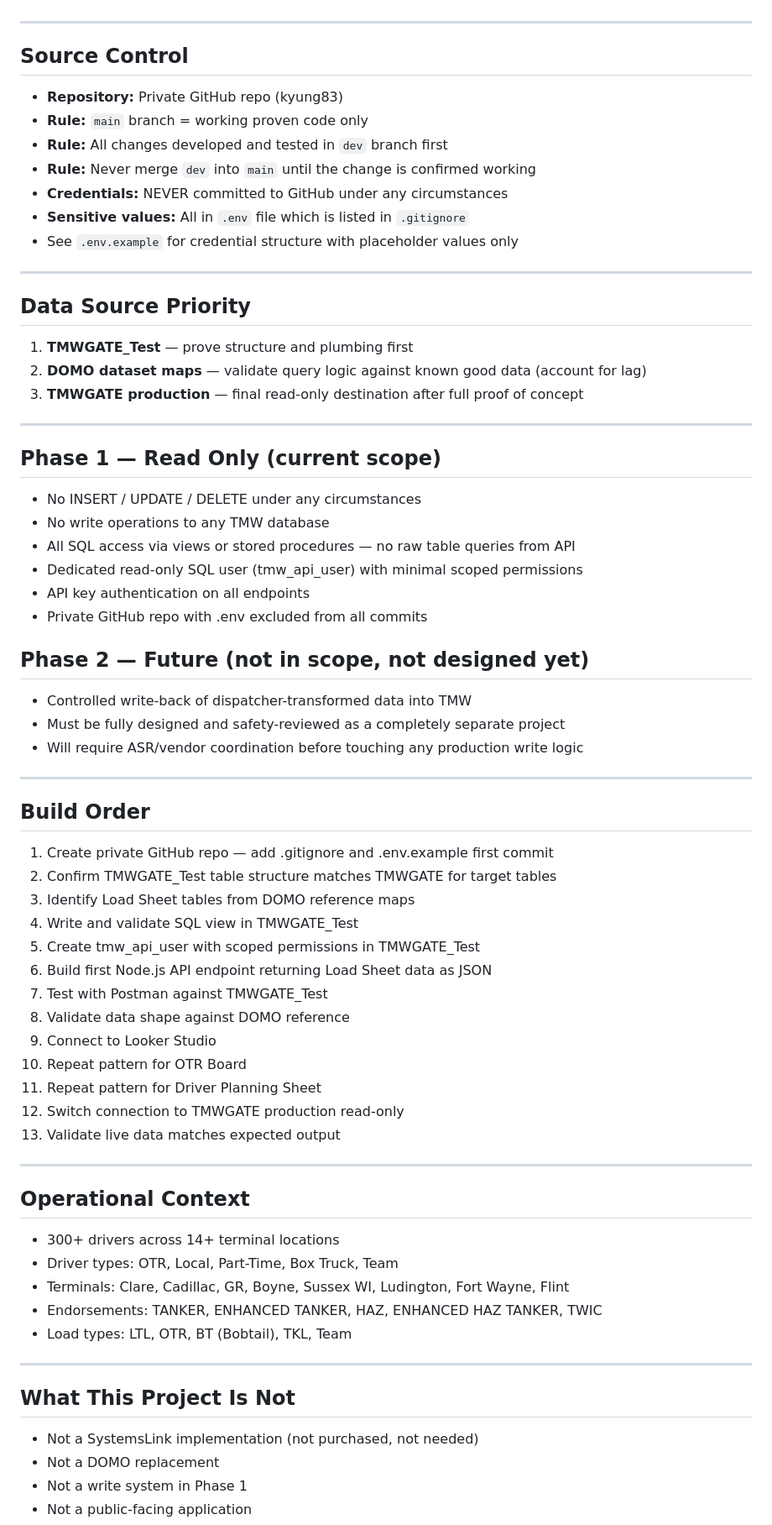
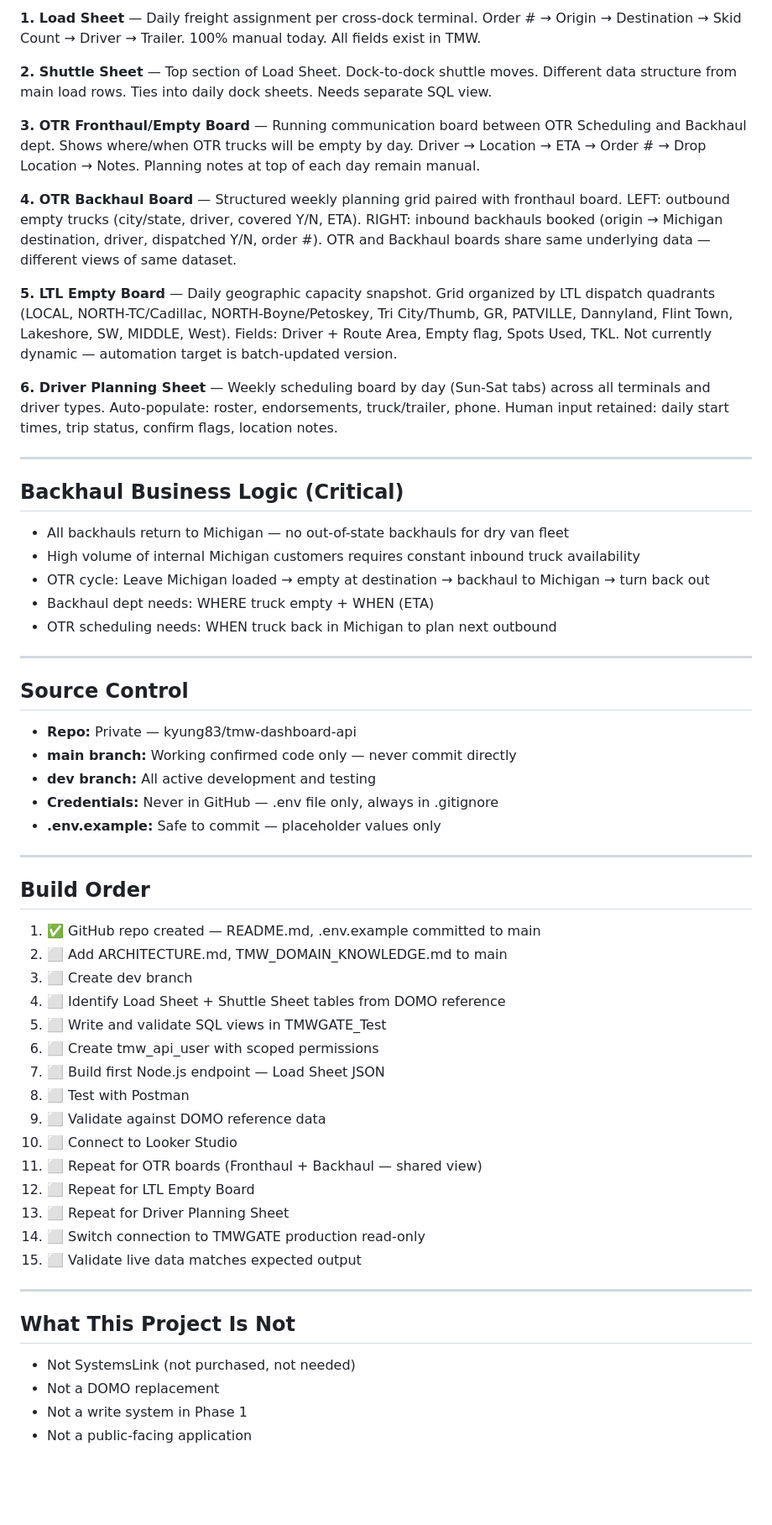
Before and after one commit to kyung83/tmw-dashboard-api, a Markdown page: README.md, the part around one of its changes. Shown at 84% size. Rendered like a GitHub page; blank space fills up the shorter version.

```diff
--- a/README.md
+++ b/README.md
@@ -80,74 +69,59 @@ data outbound via HTTPS. No ports opened. No SQL Server exposed externally.
+**1. Load Sheet** — Daily freight assignment per cross-dock terminal. Order # → Origin → Destination → Skid Count → Driver → Trailer. 100% manual today. All fields exist in TMW.
+
+**2. Shuttle Sheet** — Top section of Load Sheet. Dock-to-dock shuttle moves. Different data structure from main load rows. Ties into daily dock sheets. Needs separate SQL view.
+
+**3. OTR Fronthaul/Empty Board** — Running communication board between OTR Scheduling and Backhaul dept. Shows where/when OTR trucks will be empty by day. Driver → Location → ETA → Order # → Drop Location → Notes. Planning notes at top of each day remain manual.
+
+**4. OTR Backhaul Board** — Structured weekly planning grid paired with fronthaul board. LEFT: outbound empty trucks (city/state, driver, covered Y/N, ETA). RIGHT: inbound backhauls booked (origin → Michigan destination, driver, dispatched Y/N, order #). OTR and Backhaul boards share same underlying data — different views of same dataset.
+
+**5. LTL Empty Board** — Daily geographic capacity snapshot. Grid organized by LTL dispatch quadrants (LOCAL, NORTH-TC/Cadillac, NORTH-Boyne/Petoskey, Tri City/Thumb, GR, PATVILLE, Dannyland, Flint Town, Lakeshore, SW, MIDDLE, West). Fields: Driver + Route Area, Empty flag, Spots Used, TKL. Not currently dynamic — automation target is batch-updated version.
+
+**6. Driver Planning Sheet** — Weekly scheduling board by day (Sun-Sat tabs) across all terminals and driver types. Auto-populate: roster, endorsements, truck/trailer, phone. Human input retained: daily start times, trip status, confirm flags, location notes.
+
+---
+
+## Backhaul Business Logic (Critical)
+
+- All backhauls return to Michigan — no out-of-state backhauls for dry van fleet
+- High volume of internal Michigan customers requires constant inbound truck availability
+- OTR cycle: Leave Michigan loaded → empty at destination → backhaul to Michigan → turn back out
+- Backhaul dept needs: WHERE truck empty + WHEN (ETA)
+- OTR scheduling needs: WHEN truck back in Michigan to plan next outbound
 
 ---
 
 ## Source Control
 
-- **Repository:** Private GitHub repo (kyung83)
-- **Rule:** `main` branch = working proven code only
-- **Rule:** All changes developed and tested in `dev` branch first
-- **Rule:** Never merge `dev` into `main` until the change is confirmed working
-- **Credentials:** NEVER committed to GitHub under any circumstances
-- **Sensitive values:** All in `.env` file which is listed in `.gitignore`
-- See `.env.example` for credential structure with placeholder values only
-
----
-
-## Data Source Priority
-
-1. **TMWGATE_Test** — prove structure and plumbing first
-2. **DOMO dataset maps** — validate query logic against known good data (account for lag)
-3. **TMWGATE production** — final read-only destination after full proof of concept
-
----
-
-## Phase 1 — Read Only (current scope)
-
-- No INSERT / UPDATE / DELETE under any circumstances
-- No write operations to any TMW database
-- All SQL access via views or stored procedures — no raw table queries from API
-- Dedicated read-only SQL user (tmw_api_user) with minimal scoped permissions
-- API key authentication on all endpoints
-- Private GitHub repo with .env excluded from all commits
-
-## Phase 2 — Future (not in scope, not designed yet)
-
-- Controlled write-back of dispatcher-transformed data into TMW
-- Must be fully designed and safety-reviewed as a completely separate project
-- Will require ASR/vendor coordination before touching any production write logic
+- **Repo:** Private — kyung83/tmw-dashboard-api
+- **main branch:** Working confirmed code only — never commit directly
+- **dev branch:** All active development and testing
+- **Credentials:** Never in GitHub — .env file only, always in .gitignore
+- **.env.example:** Safe to commit — placeholder values only
 
 ---
 
 ## Build Order
 
-1. Create private GitHub repo — add .gitignore and .env.example first commit
-2. Confirm TMWGATE_Test table structure matches TMWGATE for target tables
-3. Identify Load Sheet tables from DOMO reference maps
-4. Write and validate SQL view in TMWGATE_Test
-5. Create tmw_api_user with scoped permissions in TMWGATE_Test
-6. Build first Node.js API endpoint returning Load Sheet data as JSON
-7. Test with Postman against TMWGATE_Test
-8. Validate data shape against DOMO reference
-9. Connect to Looker Studio
-10. Repeat pattern for OTR Board
-11. Repeat pattern for Driver Planning Sheet
-12. Switch connection to TMWGATE production read-only
-13. Validate live data matches expected output
-
----
-
-## Operational Context
-
-- 300+ drivers across 14+ terminal locations
-- Driver types: OTR, Local, Part-Time, Box Truck, Team
-- Terminals: Clare, Cadillac, GR, Boyne, Sussex WI, Ludington, Fort Wayne, Flint
-- Endorsements: TANKER, ENHANCED TANKER, HAZ, ENHANCED HAZ TANKER, TWIC
-- Load types: LTL, OTR, BT (Bobtail), TKL, Team
+1. ✅ GitHub repo created — README.md, .env.example committed to main
+2. ⬜ Add ARCHITECTURE.md, TMW_DOMAIN_KNOWLEDGE.md to main
+3. ⬜ Create dev branch
+4. ⬜ Identify Load Sheet + Shuttle Sheet tables from DOMO reference
+5. ⬜ Write and validate SQL views in TMWGATE_Test
+6. ⬜ Create tmw_api_user with scoped permissions
+7. ⬜ Build first Node.js endpoint — Load Sheet JSON
+8. ⬜ Test with Postman
+9. ⬜ Validate against DOMO reference data
+10. ⬜ Connect to Looker Studio
+11. ⬜ Repeat for OTR boards (Fronthaul + Backhaul — shared view)
+12. ⬜ Repeat for LTL Empty Board
+13. ⬜ Repeat for Driver Planning Sheet
+14. ⬜ Switch connection to TMWGATE production read-only
+15. ⬜ Validate live data matches expected output
 
 ---
 
 ## What This Project Is Not
-
-- Not a SystemsLink implementation (not purchased, not needed)
+- Not SystemsLink (not purchased, not needed)
 - Not a DOMO replacement
 - Not a write system in Phase 1
 - Not a public-facing application
```
Also changed, not shown: other parts of README.md (+34 -45 lines), ARCHITECTURE.md (added, +188 -0 lines), TMW_DOMAIN_KNOWLEDGE.md (added, +341 -0 lines).
